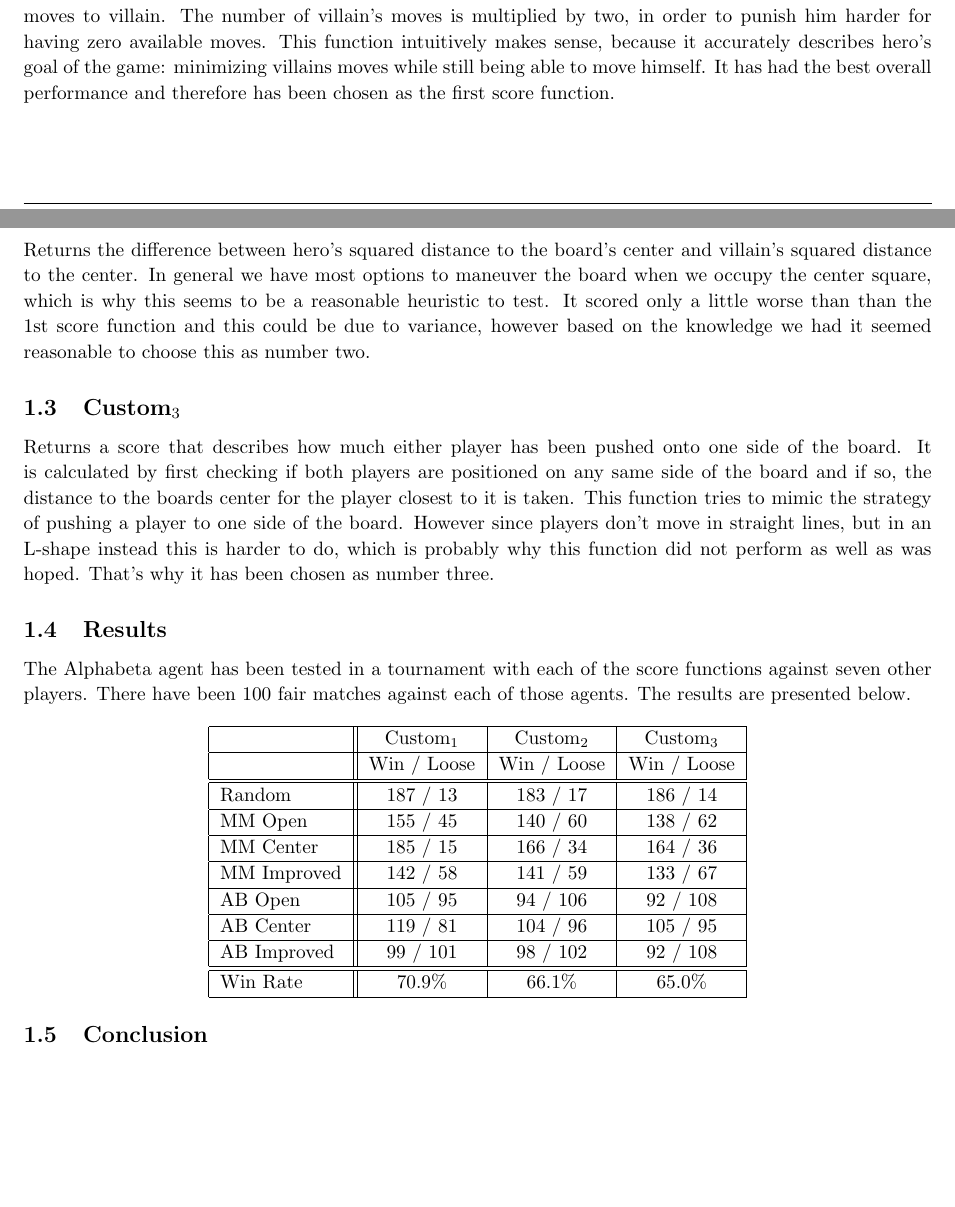
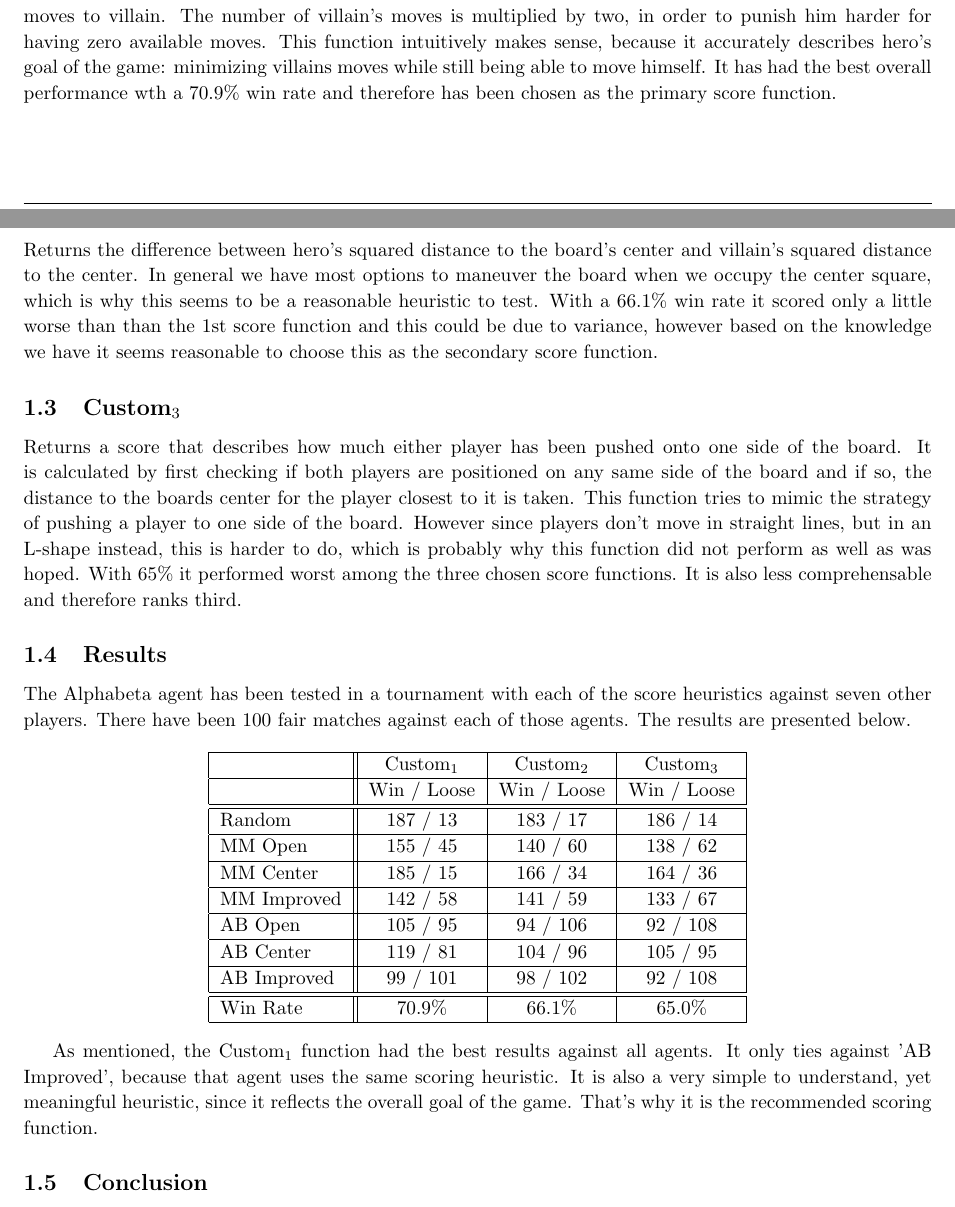
Before and after one commit to johannesstricker/ai-nanodegree, a LaTeX document (aind-isolation/heuristic_analysis.tex): two parts of pages 1 and 2 of 2, joined at a grey line, cut so that both start at the same text, the shorter picture padded with empty space. The pictures show the PDF file aind-isolation/heuristic_analysis.pdf that the author committed with the source.

Commit message:
Final heuristic analysis.

```diff
--- a/aind-isolation/heuristic_analysis.tex
+++ b/aind-isolation/heuristic_analysis.tex
@@ -75,27 +75,28 @@ number of available moves to villain. The number of villain's moves is multiplie
 by two, in order to punish him harder for having zero available moves. This function
 intuitively makes sense, because it accurately describes hero's goal of the game: minimizing
 villains moves while still being able to move himself. It has had the best overall
-performance and therefore has been chosen as the first score function.
+performance wth a 70.9\% win rate and therefore has been chosen as the primary score function.
 
 \subsection{Custom$_2$}
 Returns the difference between hero's squared distance to the board's center and villain's
 squared distance to the center. In general we have most options to maneuver the board when
 we occupy the center square, which is why this seems to be a reasonable heuristic to test.
-It scored only a little worse than than the 1st score function and this could be due to
-variance, however based on the knowledge we had it seemed reasonable to choose this as
-number two.
+With a 66.1\% win rate it scored only a little worse than than the 1st score function and this could be due to
+variance, however based on the knowledge we have it seems reasonable to choose this as
+the secondary score function.
 
 \subsection{Custom$_3$}
 Returns a score that describes how much either player has been pushed onto one side of the
 board. It is calculated by first checking if both players are positioned on any same side
 of the board and if so, the distance to the boards center for the player closest to it is
 taken. This function tries to mimic the strategy of pushing a player to one side of the board.
-However since players don't move in straight lines, but in an L-shape instead this is harder
-to do, which is probably why this function did not perform as well as was hoped. That's why
-it has been chosen as number three.
+However since players don't move in straight lines, but in an L-shape instead, this is harder
+to do, which is probably why this function did not perform as well as was hoped. With 65\% it
+performed worst among the three chosen score functions. It is also less comprehensable and
+therefore ranks third.
 
 \subsection{Results}
-The Alphabeta agent has been tested in a tournament with each of the score functions
+The Alphabeta agent has been tested in a tournament with each of the score heuristics
 against seven other players. There have been 100 fair matches against each of those
 agents. The results are presented below.
 
@@ -115,6 +116,11 @@ agents. The results are presented below.
   \end{tabular}
 \end{center}
 
+As mentioned, the Custom$_1$ function had the best results against all agents. It only ties against
+'AB Improved', because that agent uses the same scoring heuristic. It is also a very simple to understand,
+yet meaningful heuristic, since it reflects the overall goal of the game.
+That's why it is the recommended scoring function.
+
 \subsection{Conclusion}
 The overall performance looks promising with a $70.9\%$ win rate for the best agent,
 however if we look at the performance against other alpha-beta agents, we perform
```
Also changed, not shown: aind-isolation/heuristic_analysis.pdf.
